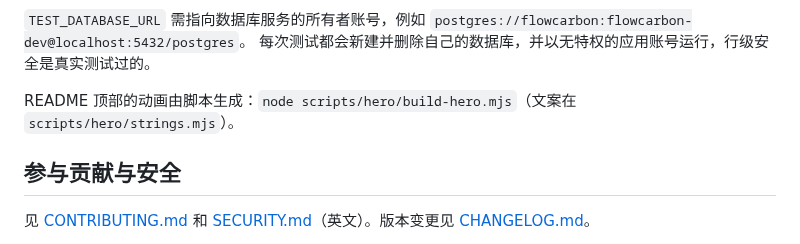
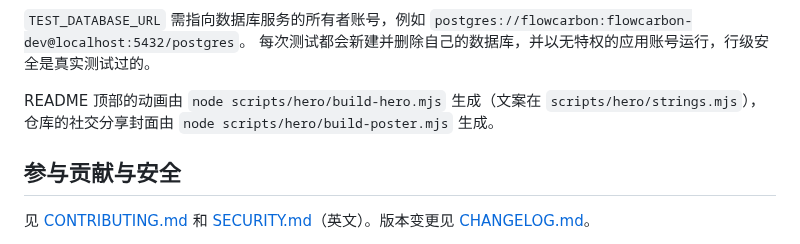
Before and after one commit to 3351666087/flowcarbon, a Markdown page: README.zh-CN.md, the part around the change. Drawn GitHub-style.

```diff
--- a/README.zh-CN.md
+++ b/README.zh-CN.md
@@ -144,7 +144,7 @@ npm run lint
 `TEST_DATABASE_URL` 需指向数据库服务的所有者账号，例如 `postgres://flowcarbon:flowcarbon-dev@localhost:5432/postgres`。
 每次测试都会新建并删除自己的数据库，并以无特权的应用账号运行，行级安全是真实测试过的。
 
-README 顶部的动画由脚本生成：`node scripts/hero/build-hero.mjs`（文案在 `scripts/hero/strings.mjs`）。
+README 顶部的动画由 `node scripts/hero/build-hero.mjs` 生成（文案在 `scripts/hero/strings.mjs`），仓库的社交分享封面由 `node scripts/hero/build-poster.mjs` 生成。
 
 ## 参与贡献与安全
 
```
Also changed, not shown: README.md (+2 -1 lines), docs/media/social-preview.png (added), 3 other files.
